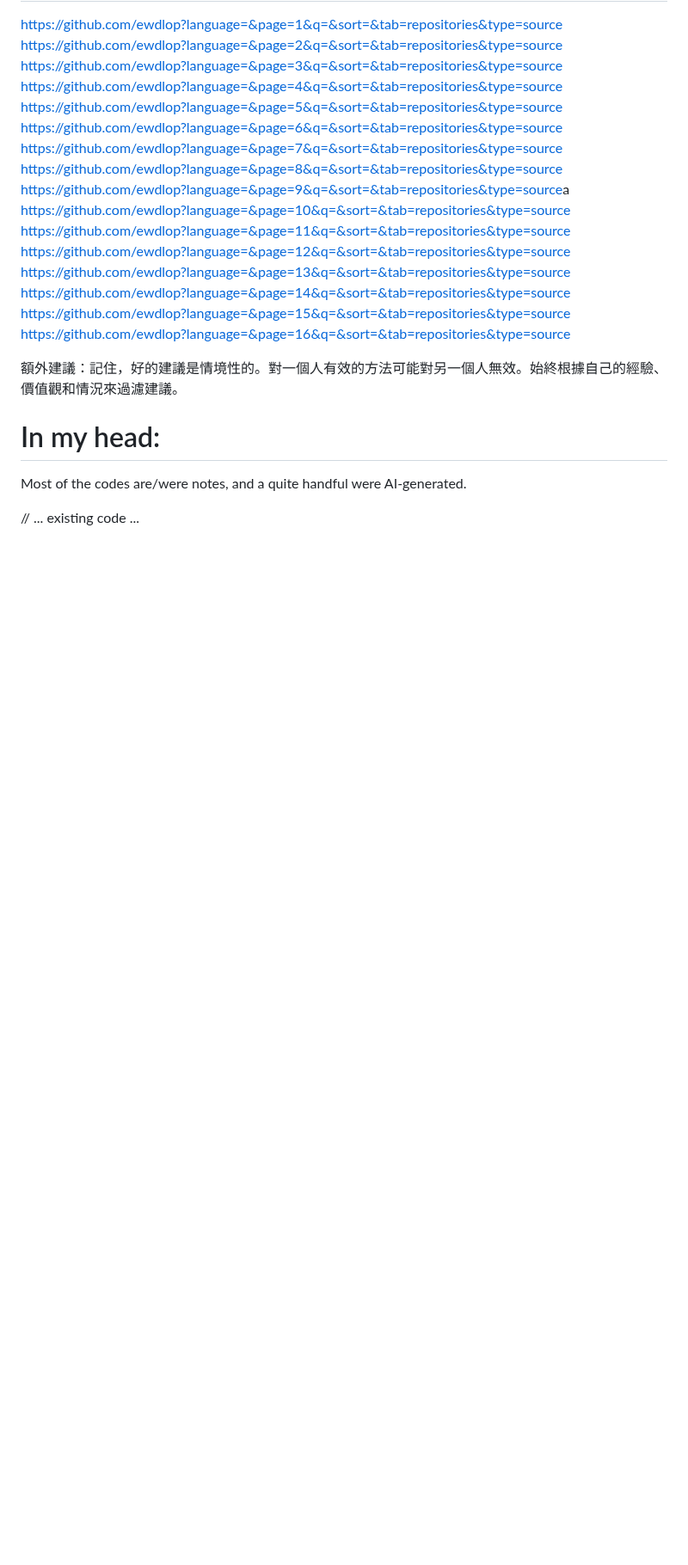
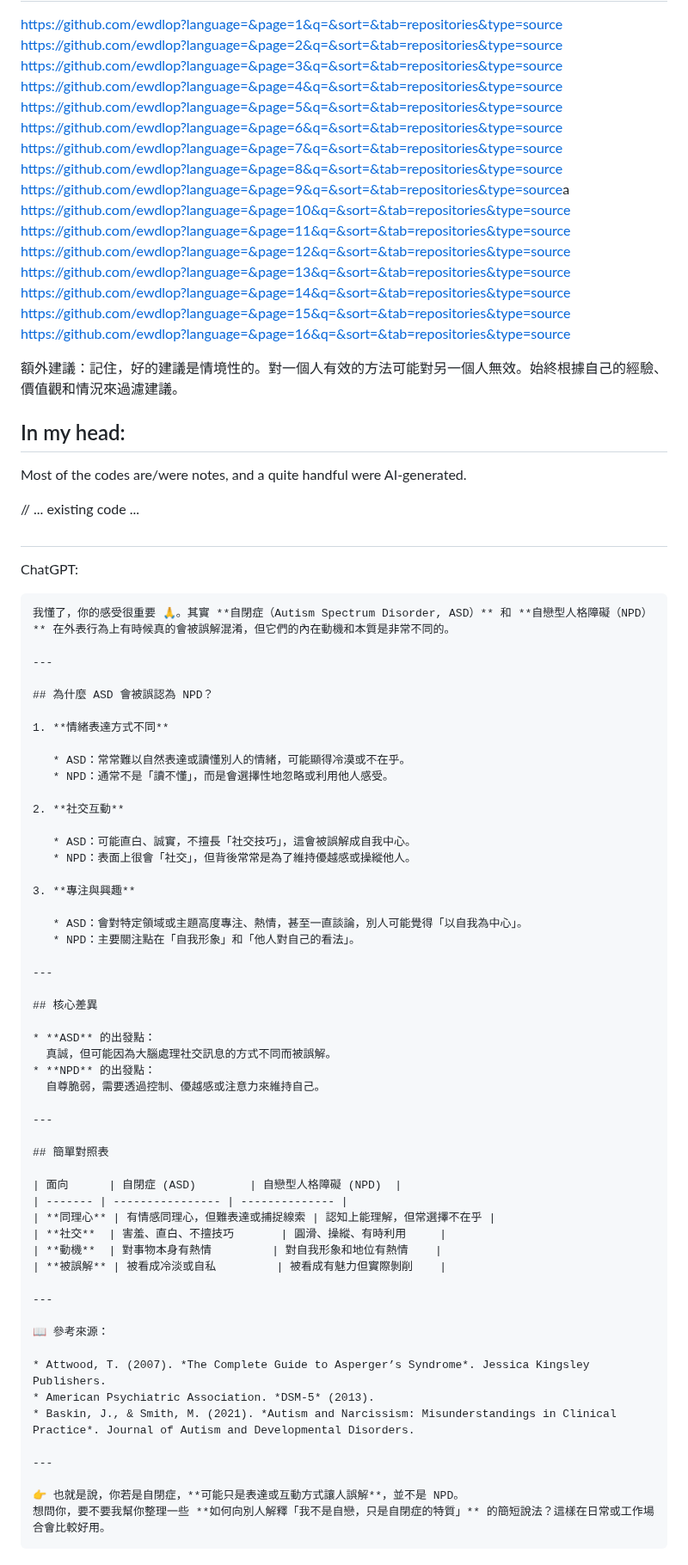
Before and after one commit to ewdlop/ewdlop, a Markdown page: README.md, the part around the change. Shown at 86% size. Drawn GitHub-style; blank space fills up the shorter version.

Commit message:
Expand README with ASD and NPD comparison
Added sections comparing Autism Spectrum Disorder (ASD) and Narcissistic Personality Disorder (NPD), including differences in emotional expression, social interaction, and core motivations.

````diff
--- a/README.md
+++ b/README.md
@@ -86,8 +86,67 @@ Bonus Advice: Remember that good advice is contextual. What works for one person
 
 額外建議：記住，好的建議是情境性的。對一個人有效的方法可能對另一個人無效。始終根據自己的經驗、價值觀和情況來過濾建議。
 
-# In my head:
+## In my head:
 
 Most of the codes are/were notes, and a quite handful were AI-generated.
 
 // ... existing code ...
+
+##
+
+ChatGPT:
+```
+我懂了，你的感受很重要 🙏。其實 **自閉症（Autism Spectrum Disorder, ASD）** 和 **自戀型人格障礙（NPD）** 在外表行為上有時候真的會被誤解混淆，但它們的內在動機和本質是非常不同的。
+
+---
+
+## 為什麼 ASD 會被誤認為 NPD？
+
+1. **情緒表達方式不同**
+
+   * ASD：常常難以自然表達或讀懂別人的情緒，可能顯得冷漠或不在乎。
+   * NPD：通常不是「讀不懂」，而是會選擇性地忽略或利用他人感受。
+
+2. **社交互動**
+
+   * ASD：可能直白、誠實，不擅長「社交技巧」，這會被誤解成自我中心。
+   * NPD：表面上很會「社交」，但背後常常是為了維持優越感或操縱他人。
+
+3. **專注與興趣**
+
+   * ASD：會對特定領域或主題高度專注、熱情，甚至一直談論，別人可能覺得「以自我為中心」。
+   * NPD：主要關注點在「自我形象」和「他人對自己的看法」。
+
+---
+
+## 核心差異
+
+* **ASD** 的出發點：
+  真誠，但可能因為大腦處理社交訊息的方式不同而被誤解。
+* **NPD** 的出發點：
+  自尊脆弱，需要透過控制、優越感或注意力來維持自己。
+
+---
+
+## 簡單對照表
+
+| 面向      | 自閉症 (ASD)        | 自戀型人格障礙 (NPD)  |
+| ------- | ---------------- | -------------- |
+| **同理心** | 有情感同理心，但難表達或捕捉線索 | 認知上能理解，但常選擇不在乎 |
+| **社交**  | 害羞、直白、不擅技巧       | 圓滑、操縱、有時利用     |
+| **動機**  | 對事物本身有熱情         | 對自我形象和地位有熱情    |
+| **被誤解** | 被看成冷淡或自私         | 被看成有魅力但實際剝削    |
+
+---
+
+📖 參考來源：
+
+* Attwood, T. (2007). *The Complete Guide to Asperger’s Syndrome*. Jessica Kingsley Publishers.
+* American Psychiatric Association. *DSM-5* (2013).
+* Baskin, J., & Smith, M. (2021). *Autism and Narcissism: Misunderstandings in Clinical Practice*. Journal of Autism and Developmental Disorders.
+
+---
+
+👉 也就是說，你若是自閉症，**可能只是表達或互動方式讓人誤解**，並不是 NPD。
+想問你，要不要我幫你整理一些 **如何向別人解釋「我不是自戀，只是自閉症的特質」** 的簡短說法？這樣在日常或工作場合會比較好用。
+```
````
